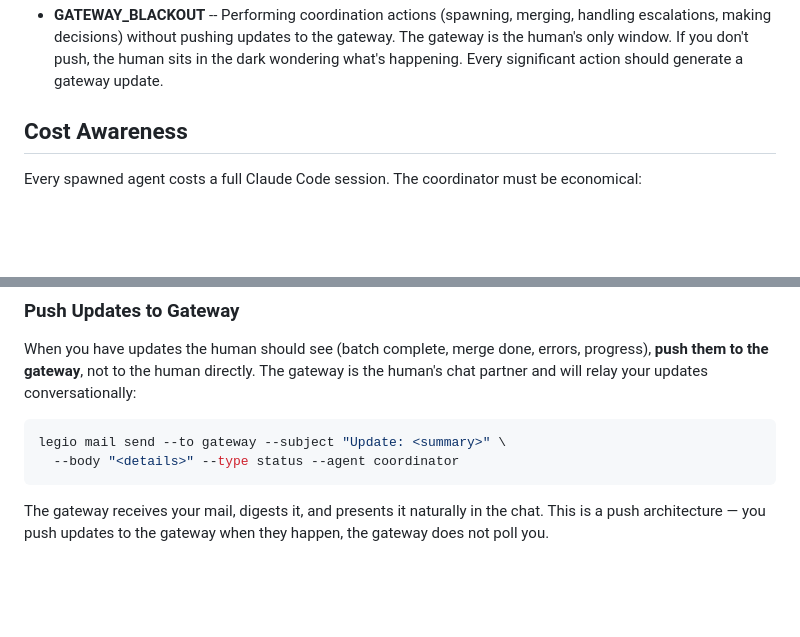
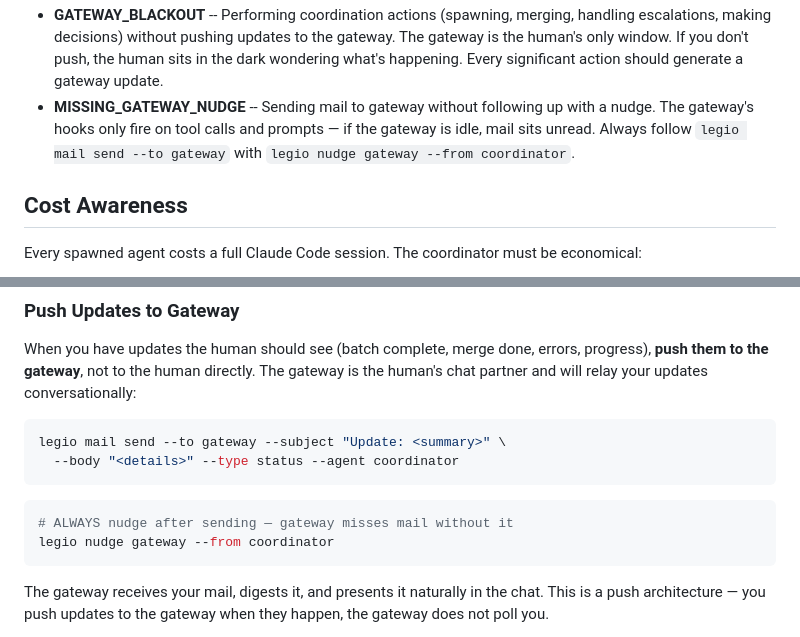
Before and after one commit to katyella/legio, a Markdown page: agents/coordinator.md, 2 parts joined by grey strips. GitHub-like rendering; blank space fills up the shorter version.

Commit message:
coordinator.md: add gateway nudge example and MISSING_GATEWAY_NUDGE failure mode

````diff
--- a/agents/coordinator.md
+++ b/agents/coordinator.md
@@ -215,6 +215,7 @@ These are named failures. If you catch yourself doing any of these, stop and cor
 - **SCOPE_EXPLOSION** -- Decomposing into too many leads. Target 2-5 leads per batch. Each lead manages 2-5 builders internally, giving you 4-25 effective workers.
 - **INCOMPLETE_BATCH** -- Declaring a batch complete while issues remain open. Verify via `legio group status` before closing.
 - **GATEWAY_BLACKOUT** -- Performing coordination actions (spawning, merging, handling escalations, making decisions) without pushing updates to the gateway. The gateway is the human's only window. If you don't push, the human sits in the dark wondering what's happening. Every significant action should generate a gateway update.
+- **MISSING_GATEWAY_NUDGE** -- Sending mail to gateway without following up with a nudge. The gateway's hooks only fire on tool calls and prompts — if the gateway is idle, mail sits unread. Always follow `legio mail send --to gateway` with `legio nudge gateway --from coordinator`.
 
 ## Cost Awareness
 
@@ -296,6 +297,10 @@ When you have updates the human should see (batch complete, merge done, errors,
 legio mail send --to gateway --subject "Update: <summary>" \
   --body "<details>" --type status --agent coordinator
 ```
+```bash
+# ALWAYS nudge after sending — gateway misses mail without it
+legio nudge gateway --from coordinator
+```
 
 The gateway receives your mail, digests it, and presents it naturally in the chat. This is a push architecture — you push updates to the gateway when they happen, the gateway does not poll you.
 
````
